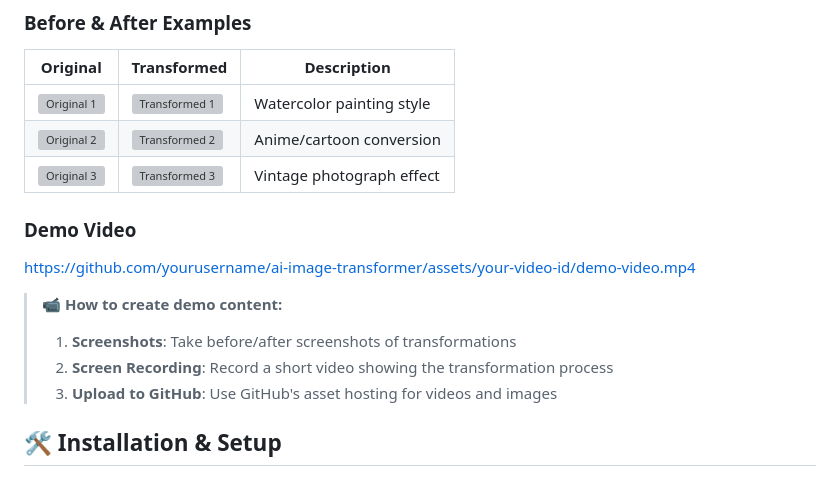
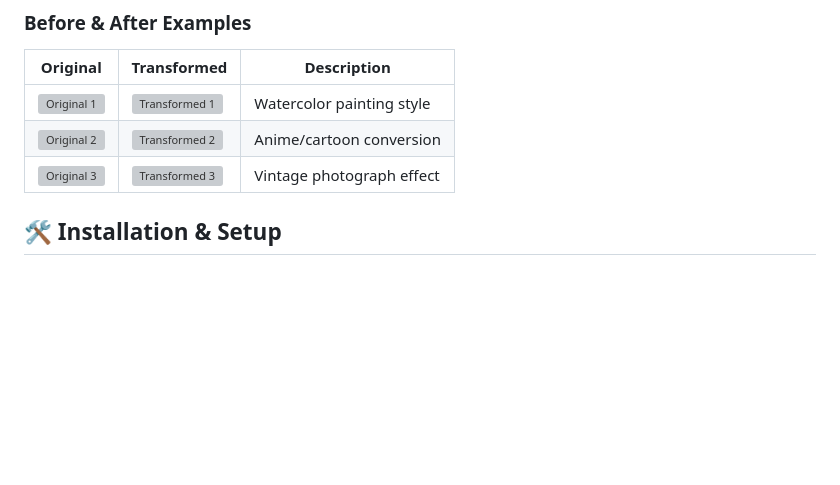
Before and after one commit to NusratJahanShawon/Image-Modification-with-Fal.ai, a Markdown page: README.md, the part around the change. Rendered like a GitHub page; blank space fills up the shorter version; grey boxes are pictures that could not be loaded.

```diff
--- a/README.md
+++ b/README.md
@@ -26,15 +26,6 @@ A beautiful, modern web application that transforms images using cutting-edge AI
 | ![Original 1](demo-images/original1.jpg) | ![Transformed 1](demo-images/transformed1.jpg) | Watercolor painting style |
 | ![Original 2](demo-images/original2.jpg) | ![Transformed 2](demo-images/transformed2.jpg) | Anime/cartoon conversion |
 | ![Original 3](demo-images/original3.jpg) | ![Transformed 3](demo-images/transformed3.jpg) | Vintage photograph effect |
-
-### Demo Video
-
-https://github.com/yourusername/ai-image-transformer/assets/your-video-id/demo-video.mp4
-
-> **📹 How to create demo content:**
-> 1. **Screenshots**: Take before/after screenshots of transformations
-> 2. **Screen Recording**: Record a short video showing the transformation process
-> 3. **Upload to GitHub**: Use GitHub's asset hosting for videos and images
 
 ## 🛠️ Installation & Setup
 
```
